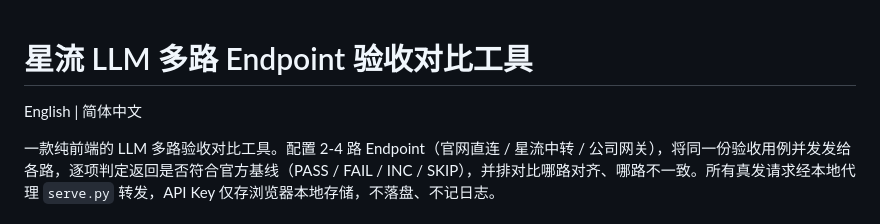
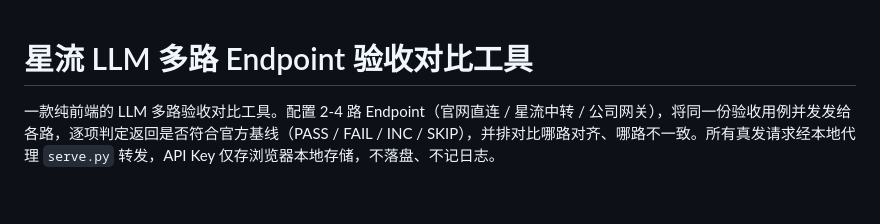
Before and after one commit to Willie-Z/llm-benchmark, a Markdown page: README.md, the part around the change. Drawn GitHub-style; blank space fills up the shorter version.

```diff
--- a/README.md
+++ b/README.md
@@ -1,6 +1,5 @@
 # 星流 LLM 多路 Endpoint 验收对比工具
 
-English | 简体中文
 
 一款纯前端的 LLM 多路验收对比工具。配置 2-4 路 Endpoint（官网直连 / 星流中转 / 公司网关），将同一份验收用例并发发给各路，逐项判定返回是否符合官方基线（PASS / FAIL / INC / SKIP），并排对比哪路对齐、哪路不一致。所有真发请求经本地代理 `serve.py` 转发，API Key 仅存浏览器本地存储，不落盘、不记日志。
 
```
